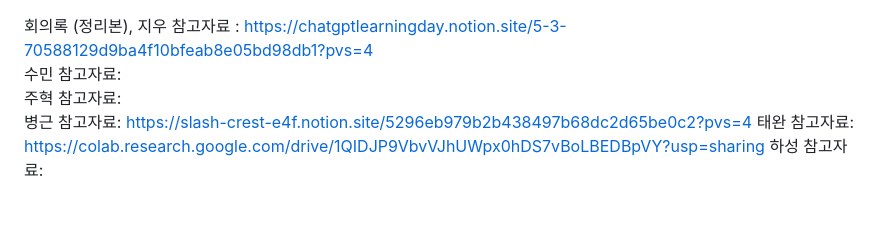
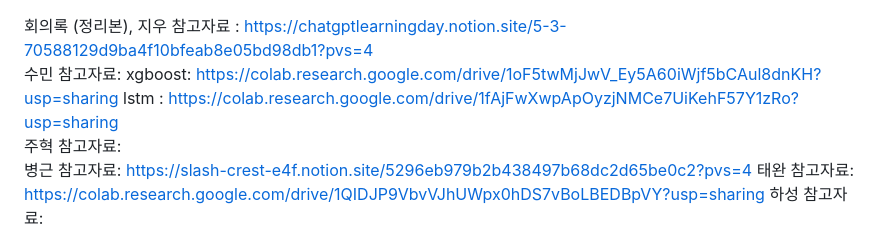
Before and after one commit to woorifisaFinal/FinalProject, a Markdown page: week3/link.md, the part around the change. Drawn GitHub-style; blank space fills up the shorter version.

```diff
--- a/week3/link.md
+++ b/week3/link.md
@@ -1,5 +1,7 @@
 회의록 (정리본), 지우 참고자료 :  https://chatgptlearningday.notion.site/5-3-70588129d9ba4f10bfeab8e05bd98db1?pvs=4
 수민 참고자료:
+    xgboost: https://colab.research.google.com/drive/1oF5twMjJwV_Ey5A60iWjf5bCAul8dnKH?usp=sharing
+    lstm : https://colab.research.google.com/drive/1fAjFwXwpApOyzjNMCe7UiKehF57Y1zRo?usp=sharing
 주혁 참고자료:
 병근 참고자료: https://slash-crest-e4f.notion.site/5296eb979b2b438497b68dc2d65be0c2?pvs=4
 태완 참고자료:   https://colab.research.google.com/drive/1QIDJP9VbvVJhUWpx0hDS7vBoLBEDBpVY?usp=sharing
```
